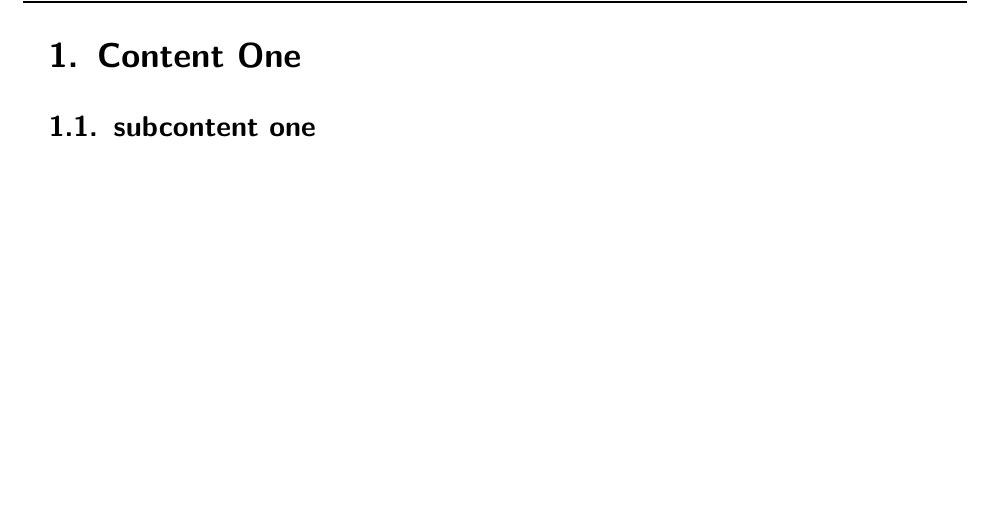
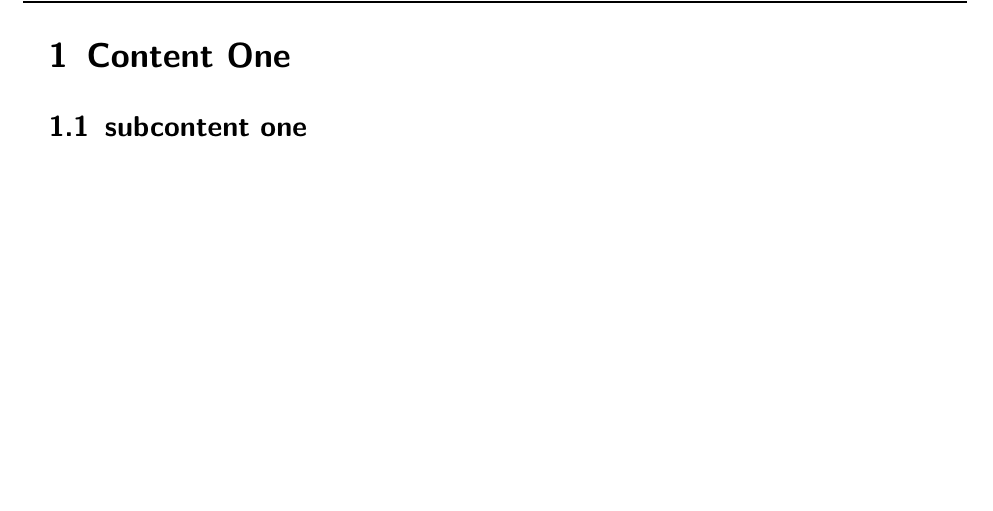
Before and after one commit to daandres/PA_Vorlage, a LaTeX document (src/main.tex): part of page 10 of 13, cut so that both start at the same text. Compiled offline with pdfLaTeX; a missing bibliography style is replaced by a similar one.

Commit message:
in document class it can be selected via comments if headlines have a trailing dot or not

```diff
--- a/src/main.tex
+++ b/src/main.tex
@@ -1,4 +1,9 @@
-\documentclass[12pt,a4paper]{scrartcl}
+\documentclass[
+12pt,
+a4paper,
+% pointednumbers,        % überschriftnummerierung mit Punkt
+pointlessnumbers ,      % überschriftnummerierung ohne Punkt
+]{scrartcl}
 \input{setup}
 
  \usepackage{fancyhdr} %für Kopf- und Fußzeilen
```
Also changed, not shown: src/main.tex (2 more changed lines).
